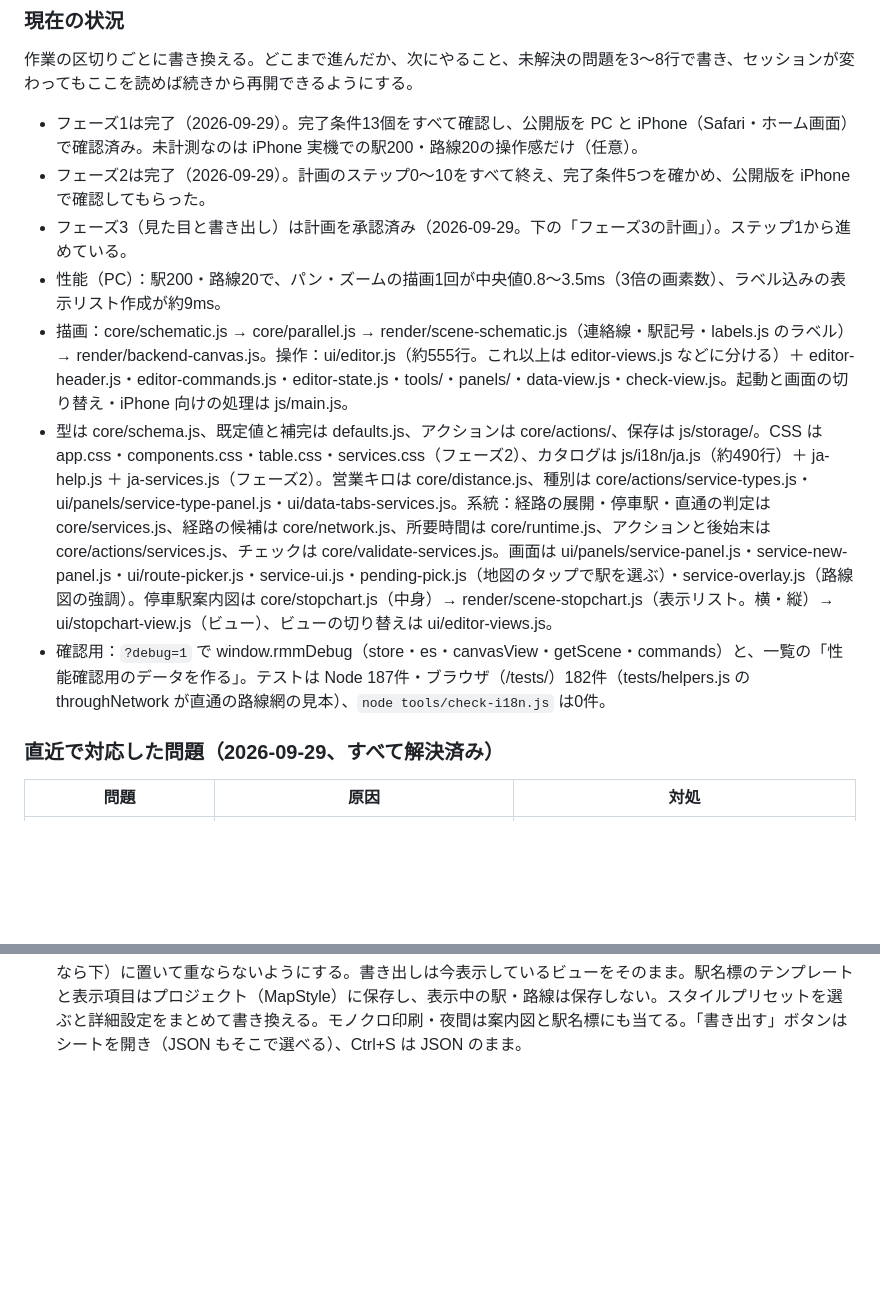
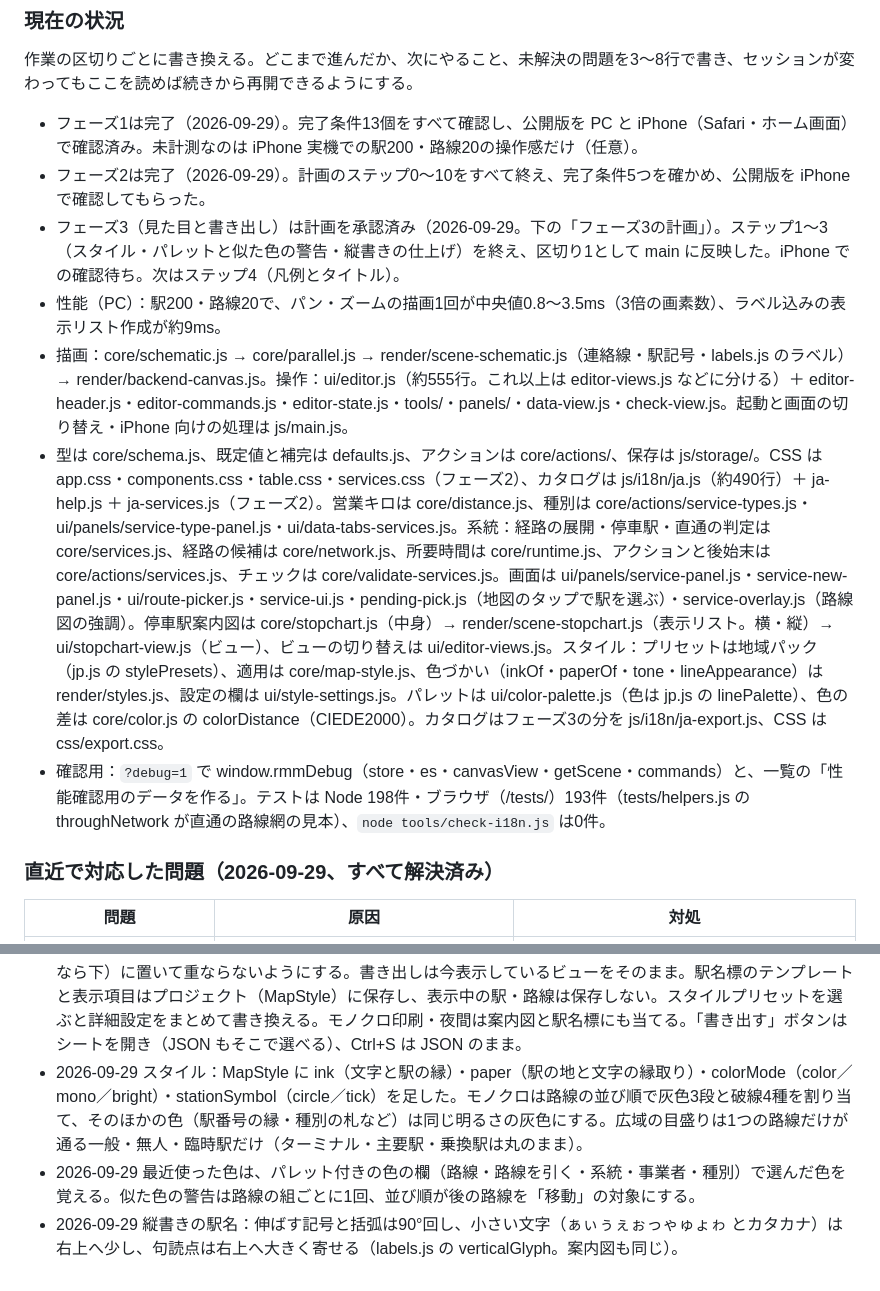
Before and after one commit to MiyoshiGo-cpu/rail-map-maker, a Markdown page: CLAUDE.md, 2 parts joined by grey strips. GitHub-like rendering; blank space fills up the shorter version.

Commit message:
docs: フェーズ3の区切り1までの状況を CLAUDE.md に記録した
Co-Authored-By: Claude Opus 5.5 <noreply@anthropic.com>
Claude-Session: https://claude.ai/code/session_01RKRZjs9bE9WZA1oYvPraCu

```diff
--- a/CLAUDE.md
+++ b/CLAUDE.md
@@ -100,11 +100,11 @@
 
 - フェーズ1は完了（2026-09-29）。完了条件13個をすべて確認し、公開版を PC と iPhone（Safari・ホーム画面）で確認済み。未計測なのは iPhone 実機での駅200・路線20の操作感だけ（任意）。
 - フェーズ2は完了（2026-09-29）。計画のステップ0〜10をすべて終え、完了条件5つを確かめ、公開版を iPhone で確認してもらった。
-- フェーズ3（見た目と書き出し）は計画を承認済み（2026-09-29。下の「フェーズ3の計画」）。ステップ1から進めている。
+- フェーズ3（見た目と書き出し）は計画を承認済み（2026-09-29。下の「フェーズ3の計画」）。ステップ1〜3（スタイル・パレットと似た色の警告・縦書きの仕上げ）を終え、区切り1として main に反映した。iPhone での確認待ち。次はステップ4（凡例とタイトル）。
 - 性能（PC）：駅200・路線20で、パン・ズームの描画1回が中央値0.8〜3.5ms（3倍の画素数）、ラベル込みの表示リスト作成が約9ms。
 - 描画：core/schematic.js → core/parallel.js → render/scene-schematic.js（連絡線・駅記号・labels.js のラベル）→ render/backend-canvas.js。操作：ui/editor.js（約555行。これ以上は editor-views.js などに分ける）＋ editor-header.js・editor-commands.js・editor-state.js・tools/・panels/・data-view.js・check-view.js。起動と画面の切り替え・iPhone 向けの処理は js/main.js。
-- 型は core/schema.js、既定値と補完は defaults.js、アクションは core/actions/、保存は js/storage/。CSS は app.css・components.css・table.css・services.css（フェーズ2）、カタログは js/i18n/ja.js（約490行）＋ ja-help.js ＋ ja-services.js（フェーズ2）。営業キロは core/distance.js、種別は core/actions/service-types.js・ui/panels/service-type-panel.js・ui/data-tabs-services.js。系統：経路の展開・停車駅・直通の判定は core/services.js、経路の候補は core/network.js、所要時間は core/runtime.js、アクションと後始末は core/actions/services.js、チェックは core/validate-services.js。画面は ui/panels/service-panel.js・service-new-panel.js・ui/route-picker.js・service-ui.js・pending-pick.js（地図のタップで駅を選ぶ）・service-overlay.js（路線図の強調）。停車駅案内図は core/stopchart.js（中身）→ render/scene-stopchart.js（表示リスト。横・縦）→ ui/stopchart-view.js（ビュー）、ビューの切り替えは ui/editor-views.js。
-- 確認用：`?debug=1` で window.rmmDebug（store・es・canvasView・getScene・commands）と、一覧の「性能確認用のデータを作る」。テストは Node 187件・ブラウザ（/tests/）182件（tests/helpers.js の throughNetwork が直通の路線網の見本）、`node tools/check-i18n.js` は0件。
+- 型は core/schema.js、既定値と補完は defaults.js、アクションは core/actions/、保存は js/storage/。CSS は app.css・components.css・table.css・services.css（フェーズ2）、カタログは js/i18n/ja.js（約490行）＋ ja-help.js ＋ ja-services.js（フェーズ2）。営業キロは core/distance.js、種別は core/actions/service-types.js・ui/panels/service-type-panel.js・ui/data-tabs-services.js。系統：経路の展開・停車駅・直通の判定は core/services.js、経路の候補は core/network.js、所要時間は core/runtime.js、アクションと後始末は core/actions/services.js、チェックは core/validate-services.js。画面は ui/panels/service-panel.js・service-new-panel.js・ui/route-picker.js・service-ui.js・pending-pick.js（地図のタップで駅を選ぶ）・service-overlay.js（路線図の強調）。停車駅案内図は core/stopchart.js（中身）→ render/scene-stopchart.js（表示リスト。横・縦）→ ui/stopchart-view.js（ビュー）、ビューの切り替えは ui/editor-views.js。スタイル：プリセットは地域パック（jp.js の stylePresets）、適用は core/map-style.js、色づかい（inkOf・paperOf・tone・lineAppearance）は render/styles.js、設定の欄は ui/style-settings.js。パレットは ui/color-palette.js（色は jp.js の linePalette）、色の差は core/color.js の colorDistance（CIEDE2000）。カタログはフェーズ3の分を js/i18n/ja-export.js、CSS は css/export.css。
+- 確認用：`?debug=1` で window.rmmDebug（store・es・canvasView・getScene・commands）と、一覧の「性能確認用のデータを作る」。テストは Node 198件・ブラウザ（/tests/）193件（tests/helpers.js の throughNetwork が直通の路線網の見本）、`node tools/check-i18n.js` は0件。
 
 ### 直近で対応した問題（2026-09-29、すべて解決済み）
 
@@ -214,3 +214,6 @@
 - 2026-09-29 スマホのヘッダーは2段（上：戻る・名前・↶↷⋯、下：路線図・案内図）。そのため --header-h を 88px にした。ビューを切り替えたときはシートを見出しだけに下げる。
 - 2026-09-29 サンプル：2号線の東の終点をみなと急行の東湾（(10,-1) に移動）、緑ヶ丘線の起点を2号線の西公園にして、緑ヶ丘線 → 2号線 → みなと急行本線 の直通急行（2号線内は各駅停車）を入れた。JR の東湾・旭町との乗換グループは残した。営業キロは路線図の上の距離から1マス0.8kmで入れ、使っていない種別は外した。
 - 2026-09-29 フェーズ3の方針（計画の承認時に決めた）：凡例とタイトルは地図の外側（上の角なら上、下の角なら下）に置いて重ならないようにする。書き出しは今表示しているビューをそのまま。駅名標のテンプレートと表示項目はプロジェクト（MapStyle）に保存し、表示中の駅・路線は保存しない。スタイルプリセットを選ぶと詳細設定をまとめて書き換える。モノクロ印刷・夜間は案内図と駅名標にも当てる。「書き出す」ボタンはシートを開き（JSON もそこで選べる）、Ctrl+S は JSON のまま。
+- 2026-09-29 スタイル：MapStyle に ink（文字と駅の縁）・paper（駅の地と文字の縁取り）・colorMode（color／mono／bright）・stationSymbol（circle／tick）を足した。モノクロは路線の並び順で灰色3段と破線4種を割り当て、そのほかの色（駅番号の縁・種別の札など）は同じ明るさの灰色にする。広域の目盛りは1つの路線だけが通る一般・無人・臨時駅だけ（ターミナル・主要駅・乗換駅は丸のまま）。
+- 2026-09-29 最近使った色は、パレット付きの色の欄（路線・路線を引く・系統・事業者・種別）で選んだ色を覚える。似た色の警告は路線の組ごとに1回、並び順が後の路線を「移動」の対象にする。
+- 2026-09-29 縦書きの駅名：伸ばす記号と括弧は90°回し、小さい文字（ぁぃぅぇぉっゃゅょゎ とカタカナ）は右上へ少し、句読点は右上へ大きく寄せる（labels.js の verticalGlyph。案内図も同じ）。
```
